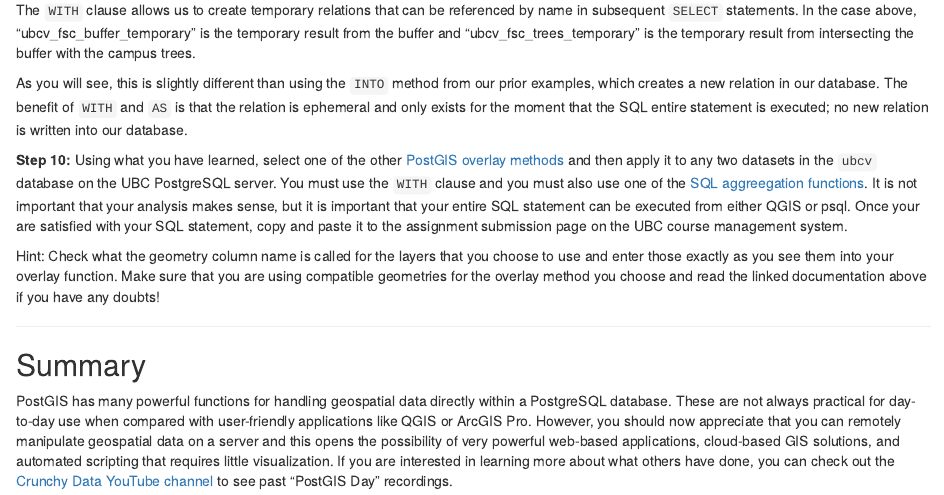
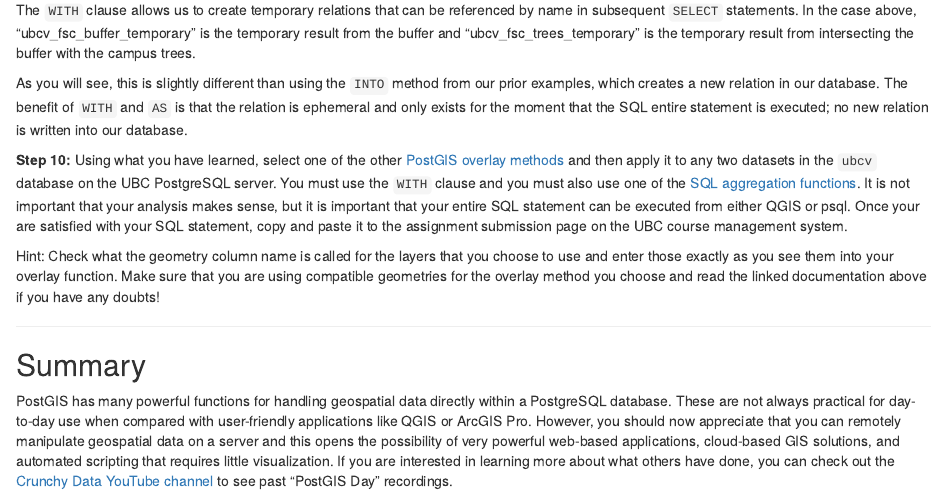
Before and after one commit to ubc-geomatics-community-of-practice/GEM510-GIS-for-Forestry-and-Conservation, an R Markdown document (02-Analyze-Relational-Database.Rmd): the page in a window 1100 px wide, from 9700 px down. Rendered offline with R 4.5, knitr and Pandoc, with nearby package versions; drawn as R Markdown's standard HTML page in place of the format the file asks for; some code elsewhere in the file could not run offline.

Commit message:
typos and formatting

```diff
--- a/02-Analyze-Relational-Database.Rmd
+++ b/02-Analyze-Relational-Database.Rmd
@@ -330,7 +330,7 @@ The `WITH` clause allows us to create temporary relations that can be referenced
 
 As you will see, this is slightly different than using the `INTO` method from our prior examples, which creates a new relation in our database. The benefit of `WITH` and `AS` is that the relation is ephemeral and only exists for the moment that the SQL entire statement is executed; no new relation is written into our database.
 
-**Step 10:** Using what you have learned, select one of the other [PostGIS overlay methods](https://postgis.net/docs/reference.html#Overlay_Functions) and then apply it to any two datasets in the `ubcv` database on the UBC PostgreSQL server. You must use the `WITH` clause and you must also use one of the [SQL aggreegation functions](https://www.postgresql.org/docs/9.5/functions-aggregate.html). It is not important that your analysis makes sense, but it is important that your entire SQL statement can be executed from either QGIS or psql. Once your are satisfied with your SQL statement, copy and paste it to the assignment submission page on the UBC course management system.
+**Step 10:** Using what you have learned, select one of the other [PostGIS overlay methods](https://postgis.net/docs/reference.html#Overlay_Functions) and then apply it to any two datasets in the `ubcv` database on the UBC PostgreSQL server. You must use the `WITH` clause and you must also use one of the [SQL aggregation functions](https://www.postgresql.org/docs/9.5/functions-aggregate.html). It is not important that your analysis makes sense, but it is important that your entire SQL statement can be executed from either QGIS or psql. Once your are satisfied with your SQL statement, copy and paste it to the assignment submission page on the UBC course management system.
 
 Hint: Check what the geometry column name is called for the layers that you choose to use and enter those exactly as you see them into your overlay function. Make sure that you are using compatible geometries for the overlay method you choose and read the linked documentation above if you have any doubts!
 
```
